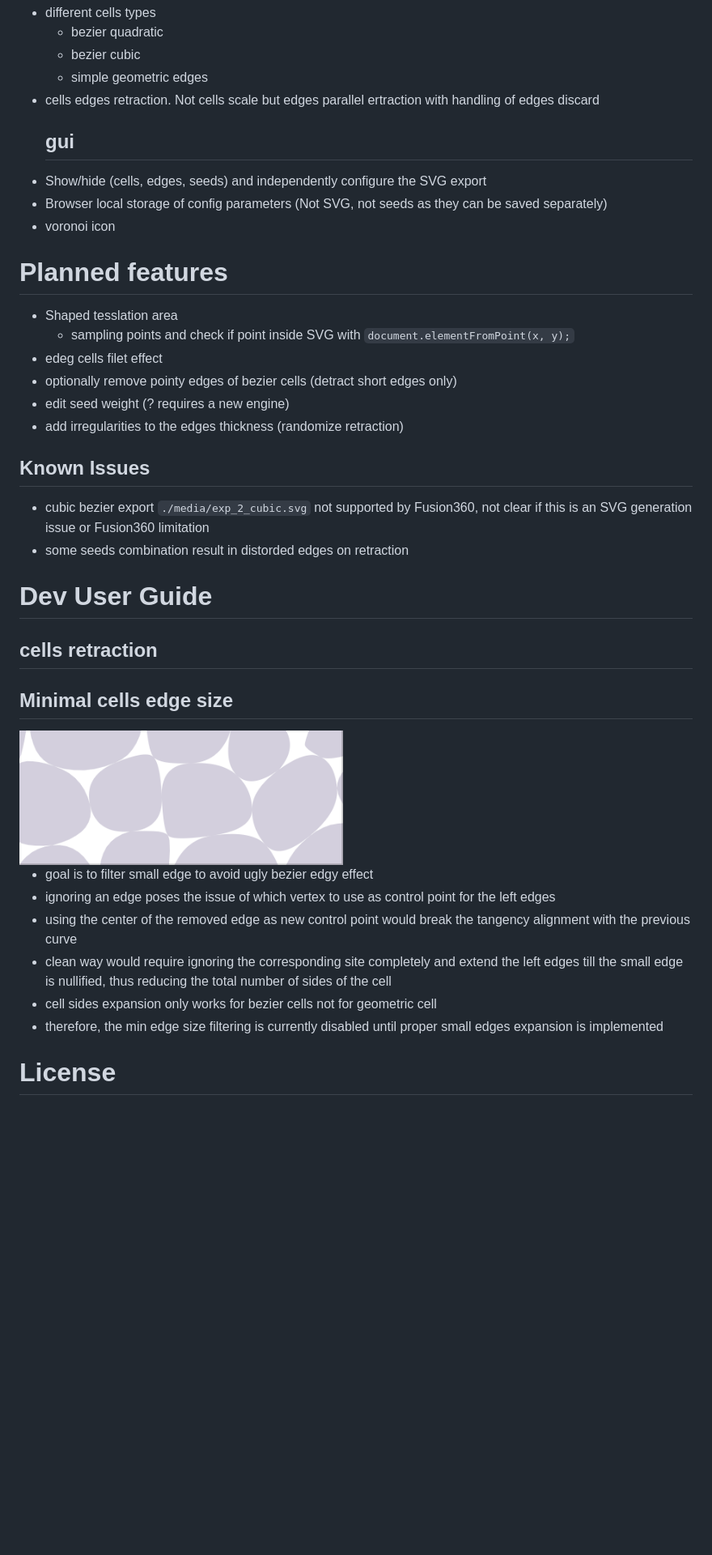
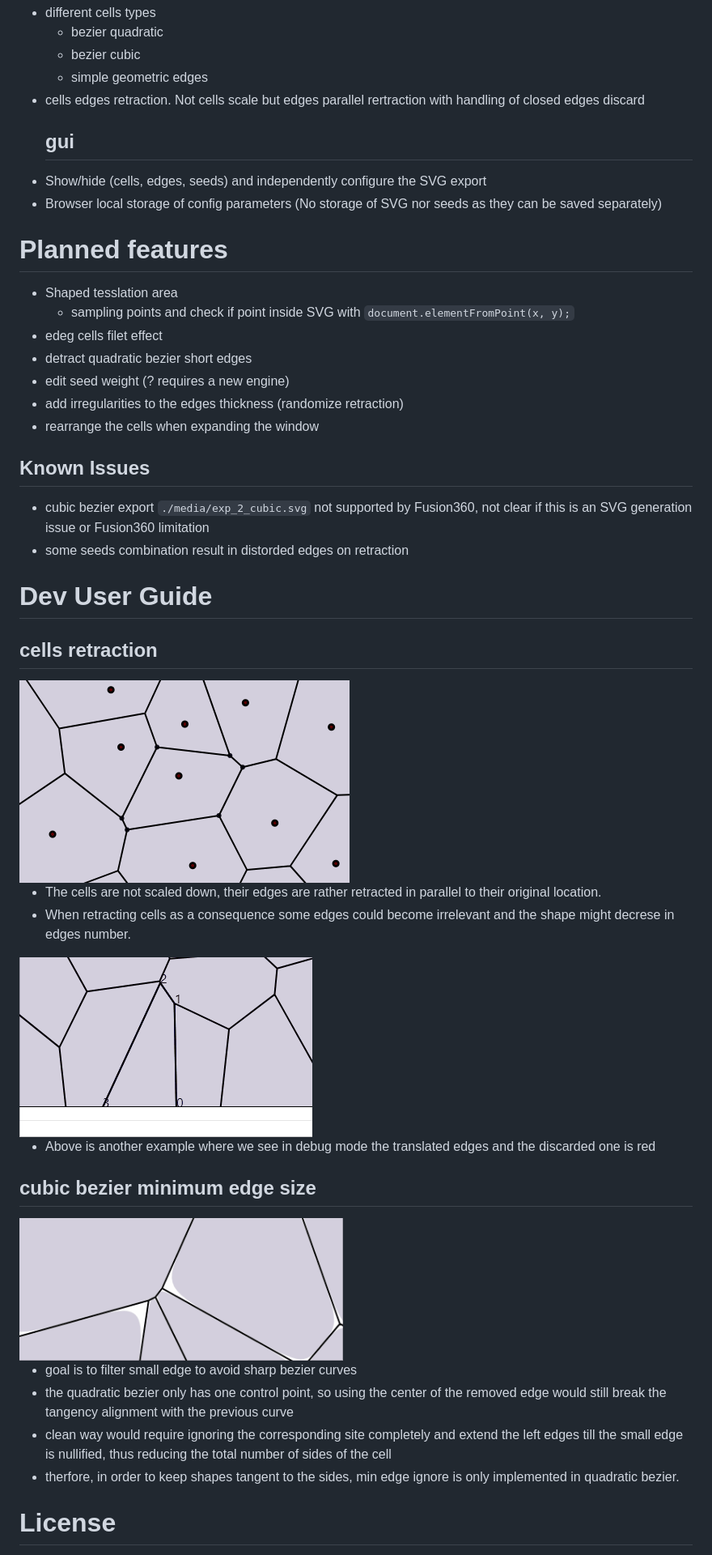
Before and after one commit to WebSVG/voronoi, a Markdown page: README.md, the part around the change printed below. Shown: that part at 81% size. Rendered like a GitHub page; pictures changed too: media/correct_retraction.gif (added), media/min_edges.gif (added), media/retraction_discard.gif (added); blank space fills up the shorter version.

```diff
--- a/README.md
+++ b/README.md
@@ -23,19 +25,19 @@ https://websvg.github.io/voronoi/
   * bezier quadratic
   * bezier cubic
   * simple geometric edges
-* cells edges retraction. Not cells scale but edges parallel ertraction with handling of edges discard
+* cells edges retraction. Not cells scale but edges parallel rertraction with handling of closed edges discard
   ## gui
 * Show/hide (cells, edges, seeds) and independently configure the SVG export
-* Browser local storage of config parameters (Not SVG, not seeds as they can be saved separately)
-* voronoi icon
+* Browser local storage of config parameters (No storage of SVG nor seeds as they can be saved separately)
 
 # Planned features
 * Shaped tesslation area
   * sampling points and check if point inside SVG with `document.elementFromPoint(x, y);`
 * edeg cells filet effect
-* optionally remove pointy edges of bezier cells (detract short edges only)
+* detract quadratic bezier short edges
 * edit seed weight (? requires a new engine)
 * add irregularities to the edges thickness (randomize retraction)
+* rearrange the cells when expanding the window
 
 ## Known Issues
 * cubic bezier export `./media/exp_2_cubic.svg` not supported by Fusion360, not clear if this is an SVG generation issue or Fusion360 limitation
@@ -43,15 +45,22 @@ https://websvg.github.io/voronoi/
 
 # Dev User Guide
 ## cells retraction
-## Minimal cells edge size
-<img src="./media/short_edges.gif" width=400>
+<img src="./media/retraction_discard.gif">
 
-* goal is to filter small edge to avoid ugly bezier edgy effect
-* ignoring an edge poses the issue of which vertex to use as control point for the left edges
-* using the center of the removed edge as new control point would break the tangency alignment with the previous curve
+* The cells are not scaled down, their edges are rather retracted in parallel to their original location.
+* When retracting cells as a consequence some edges could become irrelevant and the shape might decrese in edges number.
+
+<img src="./media/correct_retraction.gif">
+
+* Above is another example where we see in debug mode the translated edges and the discarded one is red
+
+## cubic bezier minimum edge size
+<img src="./media/min_edges.gif" width=400>
+
+* goal is to filter small edge to avoid sharp bezier curves
+* the quadratic bezier only has one control point, so using the center of the removed edge would still break the tangency alignment with the previous curve
 * clean way would require ignoring the corresponding site completely and extend the left edges till the small edge is nullified, thus reducing the total number of sides of the cell
-* cell sides expansion only works for bezier cells not for geometric cell
-* therefore, the min edge size filtering is currently disabled until proper small edges expansion is implemented
+* therfore, in order to keep shapes tangent to the sides, min edge ignore is only implemented in quadratic bezier.
 
 # License
 MIT
```
Also changed, not shown: other parts of README.md (+4 -2 lines), 3 other files.
